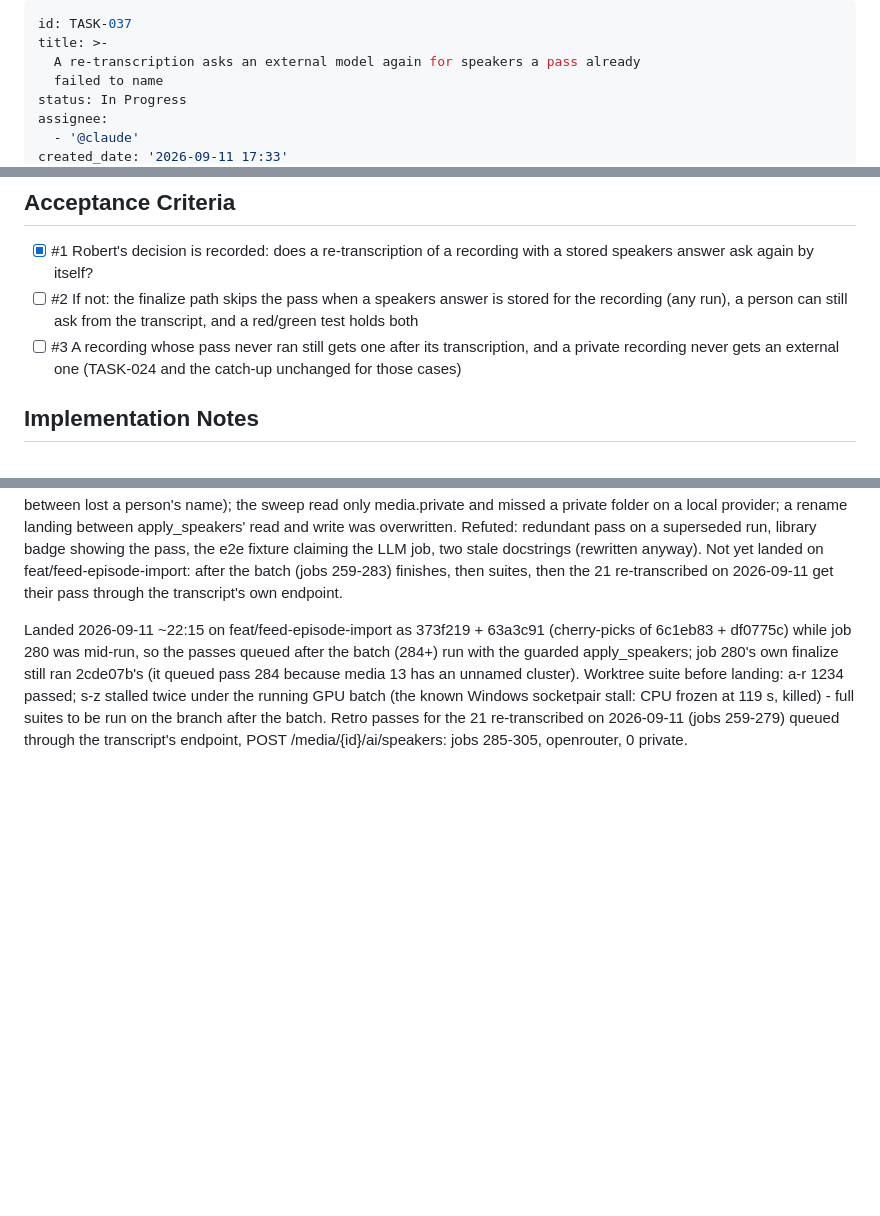
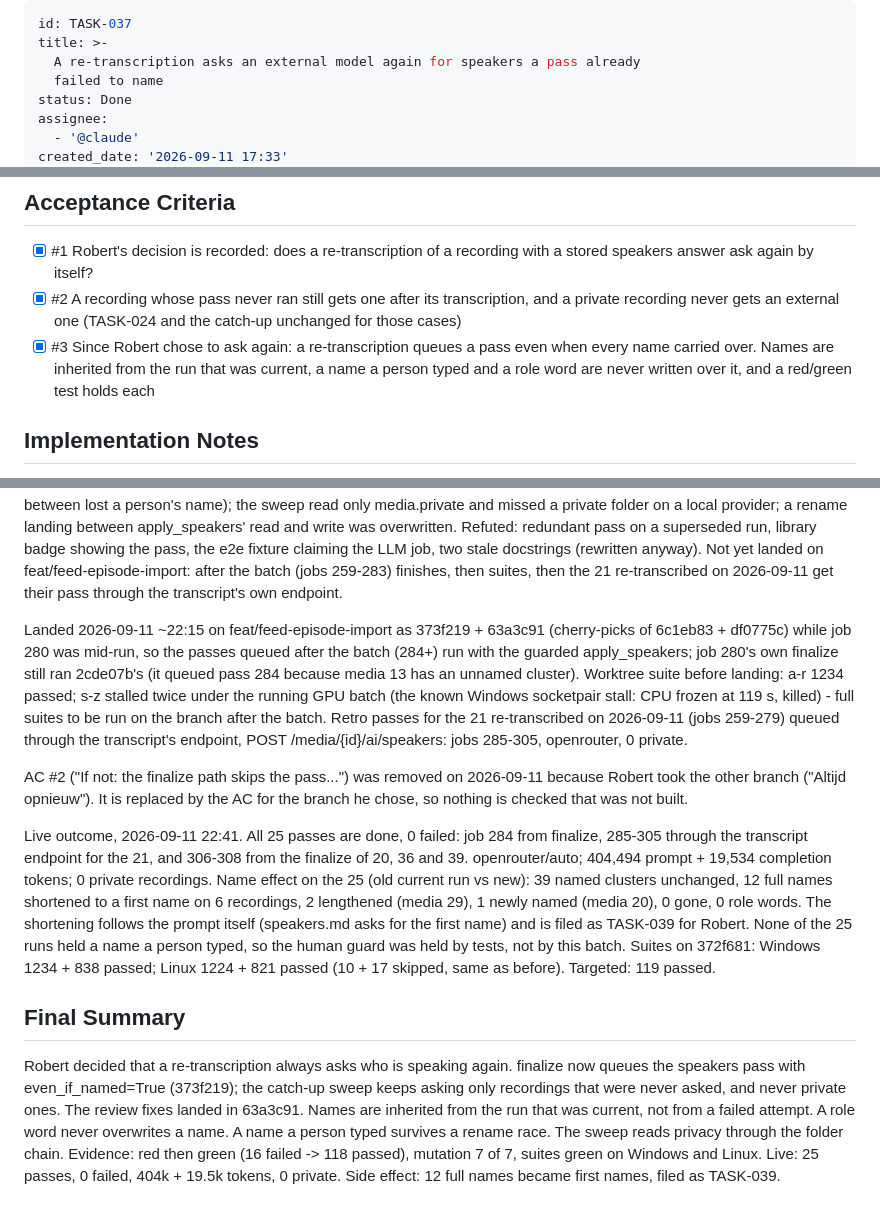
Before and after one commit to rvdbreemen/MyScribe, a Markdown page: backlog/tasks/task-037 - A-re-transcription-asks-an-external-model-again-for-speakers-a-pass-already-failed-to-name.md, 3 parts joined by grey strips. GitHub-like rendering; blank space fills up the shorter version.

```diff
--- a/backlog/tasks/task-037 - A-re-transcription-asks-an-external-model-again-for-speakers-a-pass-already-failed-to-name.md
+++ b/backlog/tasks/task-037 - A-re-transcription-asks-an-external-model-again-for-speakers-a-pass-already-failed-to-name.md
@@ -3,7 +3,7 @@ id: TASK-037
 title: >-
   A re-transcription asks an external model again for speakers a pass already
   failed to name
-status: In Progress
+status: Done
 assignee:
   - '@claude'
 created_date: '2026-09-11 17:33'
@@ -29,8 +29,8 @@ Whether the finalize path should follow the catch-up rule is Robert's decision;
 ## Acceptance Criteria
 <!-- AC:BEGIN -->
 - [x] #1 Robert's decision is recorded: does a re-transcription of a recording with a stored speakers answer ask again by itself?
-- [ ] #2 If not: the finalize path skips the pass when a speakers answer is stored for the recording (any run), a person can still ask from the transcript, and a red/green test holds both
-- [ ] #3 A recording whose pass never ran still gets one after its transcription, and a private recording never gets an external one (TASK-024 and the catch-up unchanged for those cases)
+- [x] #2 A recording whose pass never ran still gets one after its transcription, and a private recording never gets an external one (TASK-024 and the catch-up unchanged for those cases)
+- [x] #3 Since Robert chose to ask again: a re-transcription queues a pass even when every name carried over. Names are inherited from the run that was current, a name a person typed and a role word are never written over it, and a red/green test holds each
 <!-- AC:END -->
 
 ## Implementation Notes
@@ -43,4 +43,14 @@ Robert, 2026-09-11 ~21:00: "Bij opnieuw transcriberen moet [er] opnieuw sprekera
 Robert chose 'Altijd opnieuw' (2026-09-11 ~21:05): a re-transcription asks again even when every name carried over. Built on branch task037-ask-again (worktree, so the running batch's runner children kept importing 2cde07b): 6c1eb83 finalize queues the pass with even_if_named=True; the catch-up keeps asking only where speakers were never assigned (test: a recording a person named whole is left alone). Red: two runs through finalize, both names inherited, queued [('speakers', 1)] only; green 102 passed; mutation 4/4. Adversarial review (2 lenses, each finding verified): 5 confirmed, 5 refuted. Fixed in df0775c, each red first (16 failed -> 118 passed, mutation 7/7): a role word in the name field ('Host' at 95) was written over an inherited name; names were inherited from the newest other run instead of the run that was current (a failed attempt in between lost a person's name); the sweep read only media.private and missed a private folder on a local provider; a rename landing between apply_speakers' read and write was overwritten. Refuted: redundant pass on a superseded run, library badge showing the pass, the e2e fixture claiming the LLM job, two stale docstrings (rewritten anyway). Not yet landed on feat/feed-episode-import: after the batch (jobs 259-283) finishes, then suites, then the 21 re-transcribed on 2026-09-11 get their pass through the transcript's own endpoint.
 
 Landed 2026-09-11 ~22:15 on feat/feed-episode-import as 373f219 + 63a3c91 (cherry-picks of 6c1eb83 + df0775c) while job 280 was mid-run, so the passes queued after the batch (284+) run with the guarded apply_speakers; job 280's own finalize still ran 2cde07b's (it queued pass 284 because media 13 has an unnamed cluster). Worktree suite before landing: a-r 1234 passed; s-z stalled twice under the running GPU batch (the known Windows socketpair stall: CPU frozen at 119 s, killed) - full suites to be run on the branch after the batch. Retro passes for the 21 re-transcribed on 2026-09-11 (jobs 259-279) queued through the transcript's endpoint, POST /media/{id}/ai/speakers: jobs 285-305, openrouter, 0 private.
+
+AC #2 ("If not: the finalize path skips the pass...") was removed on 2026-09-11 because Robert took the other branch ("Altijd opnieuw"). It is replaced by the AC for the branch he chose, so nothing is checked that was not built.
+
+Live outcome, 2026-09-11 22:41. All 25 passes are done, 0 failed: job 284 from finalize, 285-305 through the transcript endpoint for the 21, and 306-308 from the finalize of 20, 36 and 39. openrouter/auto; 404,494 prompt + 19,534 completion tokens; 0 private recordings. Name effect on the 25 (old current run vs new): 39 named clusters unchanged, 12 full names shortened to a first name on 6 recordings, 2 lengthened (media 29), 1 newly named (media 20), 0 gone, 0 role words. The shortening follows the prompt itself (speakers.md asks for the first name) and is filed as TASK-039 for Robert. None of the 25 runs held a name a person typed, so the human guard was held by tests, not by this batch. Suites on 372f681: Windows 1234 + 838 passed; Linux 1224 + 821 passed (10 + 17 skipped, same as before). Targeted: 119 passed.
 <!-- SECTION:NOTES:END -->
+
+## Final Summary
+
+<!-- SECTION:FINAL_SUMMARY:BEGIN -->
+Robert decided that a re-transcription always asks who is speaking again. finalize now queues the speakers pass with even_if_named=True (373f219); the catch-up sweep keeps asking only recordings that were never asked, and never private ones. The review fixes landed in 63a3c91. Names are inherited from the run that was current, not from a failed attempt. A role word never overwrites a name. A name a person typed survives a rename race. The sweep reads privacy through the folder chain. Evidence: red then green (16 failed -> 118 passed), mutation 7 of 7, suites green on Windows and Linux. Live: 25 passes, 0 failed, 404k + 19.5k tokens, 0 private. Side effect: 12 full names became first names, filed as TASK-039.
+<!-- SECTION:FINAL_SUMMARY:END -->
```
Also changed, not shown: other parts of backlog/tasks/task-037 - A-re-transcription-asks-an-external-model-again-for-speakers-a-pass-already-failed-to-name.md (+1 -1 lines), backlog/tasks/task-035 - The-look-ahead-writes-one-stretch-twice-at-a-window-seam-and-so-does-the-second-opinion-splice.md (+16 -6 lines), backlog/tasks/task-039 - The-speaker-prompt-asks-for-a-first-name-so-asking-again-shortens-a-stored-full-name.md (added, +31 -0 lines).
